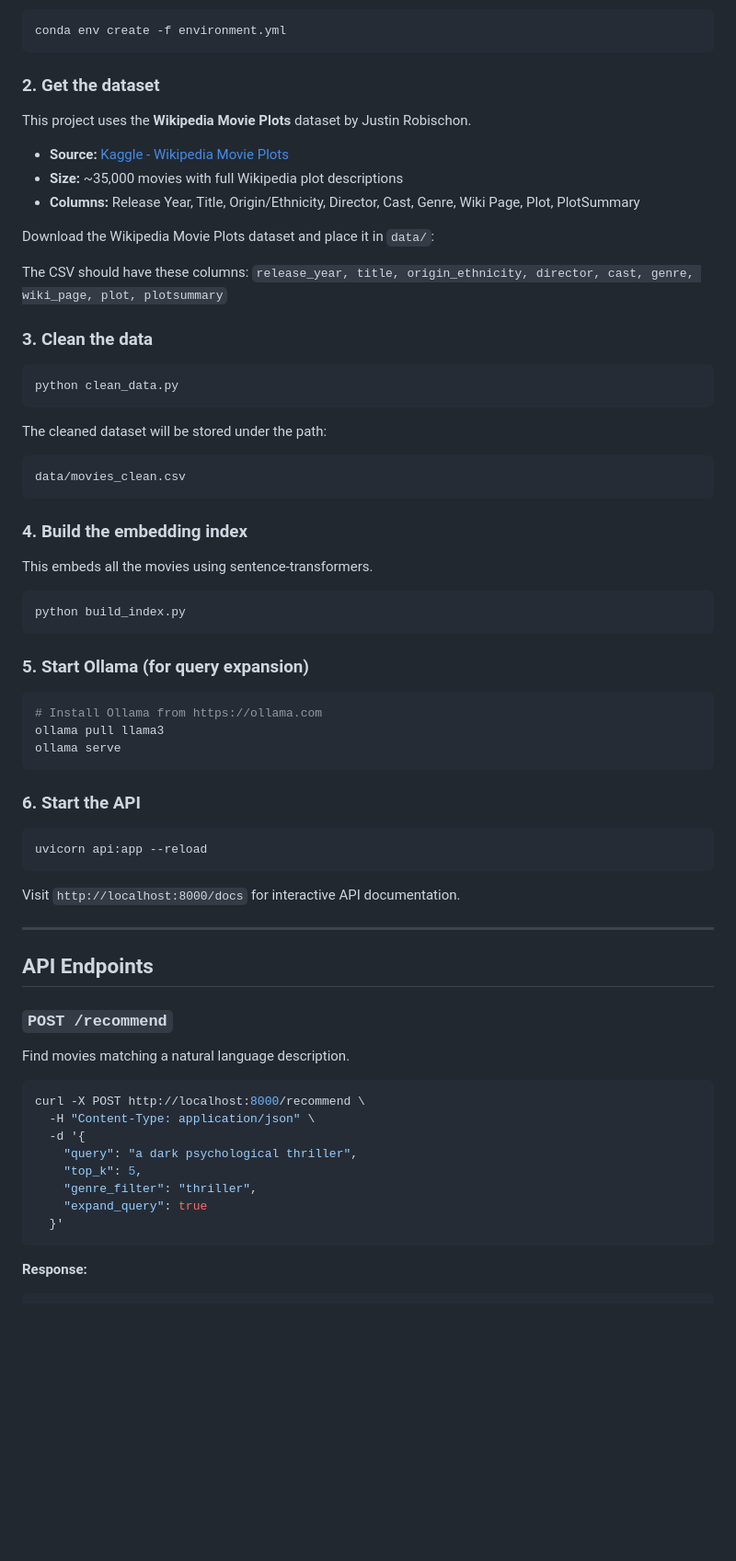
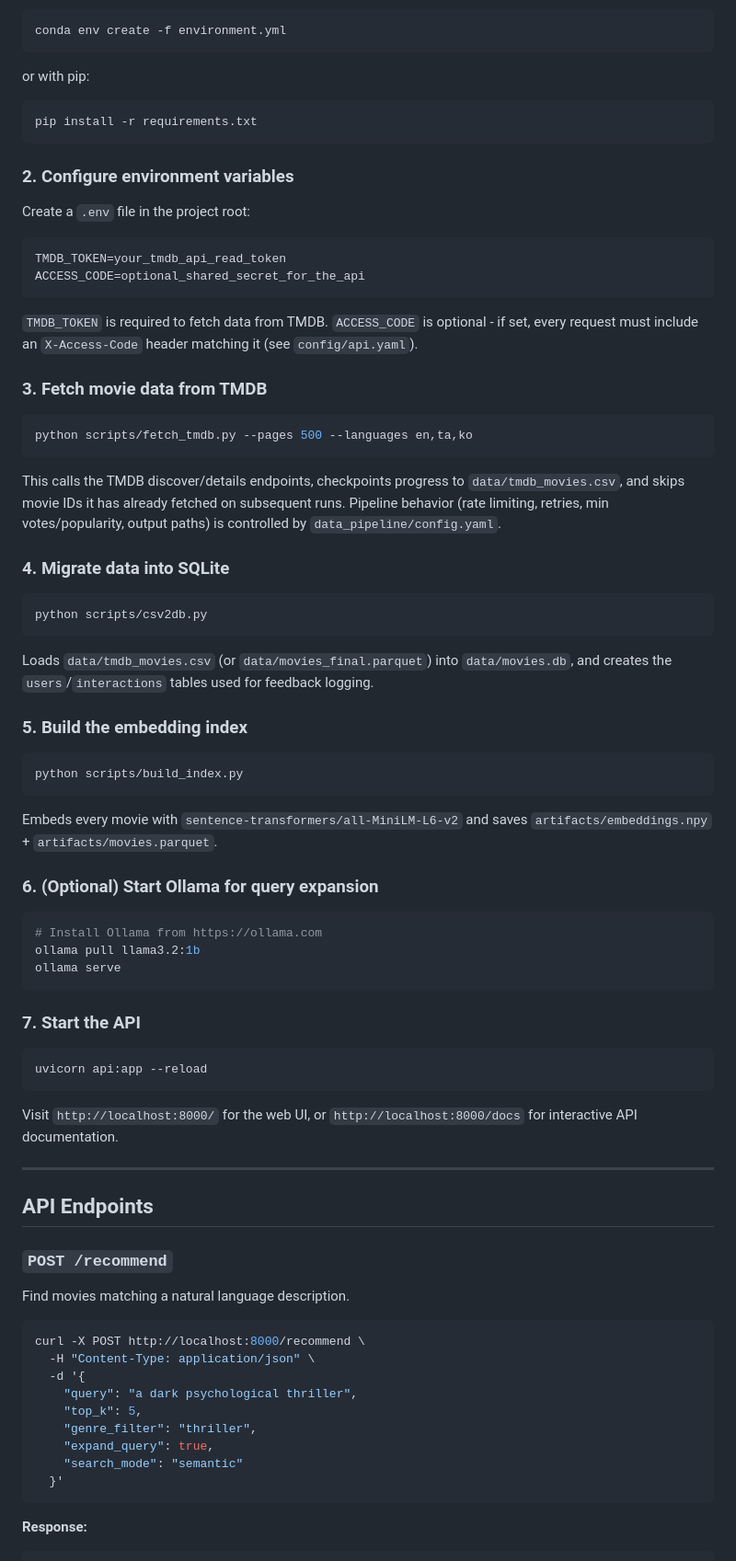
Before and after one commit to yash2010/Recommendation_system, a Markdown page: README.md, the part around one of its changes. Shown at 92% size. Rendered like a GitHub page; blank space fills up the shorter version.

````diff
--- a/README.md
+++ b/README.md
@@ -52,51 +85,62 @@ Install dependencies using
 conda env create -f environment.yml
 ```
 
-
-### 2. Get the dataset
-
-This project uses the **Wikipedia Movie Plots** dataset by Justin Robischon.
-- **Source:** [Kaggle - Wikipedia Movie Plots](https://www.kaggle.com/datasets/jrobischon/wikipedia-movie-plots)
-- **Size:** ~35,000 movies with full Wikipedia plot descriptions
-- **Columns:** Release Year, Title, Origin/Ethnicity, Director, Cast, Genre, Wiki Page, Plot, PlotSummary
-
-Download the Wikipedia Movie Plots dataset and place it in `data/`:
-
-The CSV should have these columns:
-`release_year, title, origin_ethnicity, director, cast, genre, wiki_page, plot, plotsummary`
-
-### 3. Clean the data
+or with pip:
 
 ```bash
-python clean_data.py
+pip install -r requirements.txt
 ```
-The cleaned dataset will be stored under the path:
+
+### 2. Configure environment variables
+
+Create a `.env` file in the project root:
+
 ```
-data/movies_clean.csv
+TMDB_TOKEN=your_tmdb_api_read_token
+ACCESS_CODE=optional_shared_secret_for_the_api
 ```
-### 4. Build the embedding index
 
-This embeds all the movies using sentence-transformers.
+`TMDB_TOKEN` is required to fetch data from TMDB. `ACCESS_CODE` is optional - if set, every request must include an `X-Access-Code` header matching it (see `config/api.yaml`).
+
+### 3. Fetch movie data from TMDB
 
 ```bash
-python build_index.py
+python scripts/fetch_tmdb.py --pages 500 --languages en,ta,ko
 ```
 
-### 5. Start Ollama (for query expansion)
+This calls the TMDB discover/details endpoints, checkpoints progress to `data/tmdb_movies.csv`, and skips movie IDs it has already fetched on subsequent runs. Pipeline behavior (rate limiting, retries, min votes/popularity, output paths) is controlled by `data_pipeline/config.yaml`.
+
+### 4. Migrate data into SQLite
+
+```bash
+python scripts/csv2db.py
+```
+
+Loads `data/tmdb_movies.csv` (or `data/movies_final.parquet`) into `data/movies.db`, and creates the `users`/`interactions` tables used for feedback logging.
+
+### 5. Build the embedding index
+
+```bash
+python scripts/build_index.py
+```
+
+Embeds every movie with `sentence-transformers/all-MiniLM-L6-v2` and saves `artifacts/embeddings.npy` + `artifacts/movies.parquet`.
+
+### 6. (Optional) Start Ollama for query expansion
 
 ```bash
 # Install Ollama from https://ollama.com
-ollama pull llama3
+ollama pull llama3.2:1b
 ollama serve
 ```
 
-### 6. Start the API
+### 7. Start the API
 
 ```bash
 uvicorn api:app --reload
 ```
 
-Visit `http://localhost:8000/docs` for interactive API documentation.
+Visit `http://localhost:8000/` for the web UI, or `http://localhost:8000/docs` for interactive API documentation.
 
 ---
 
@@ -113,7 +157,8 @@ curl -X POST http://localhost:8000/recommend \
     "query": "a dark psychological thriller",
     "top_k": 5,
     "genre_filter": "thriller",
-    "expand_query": true
+    "expand_query": true,
+    "search_mode": "semantic"
   }'
 ```
 
````
Also changed, not shown: other parts of README.md (+114 -32 lines).
